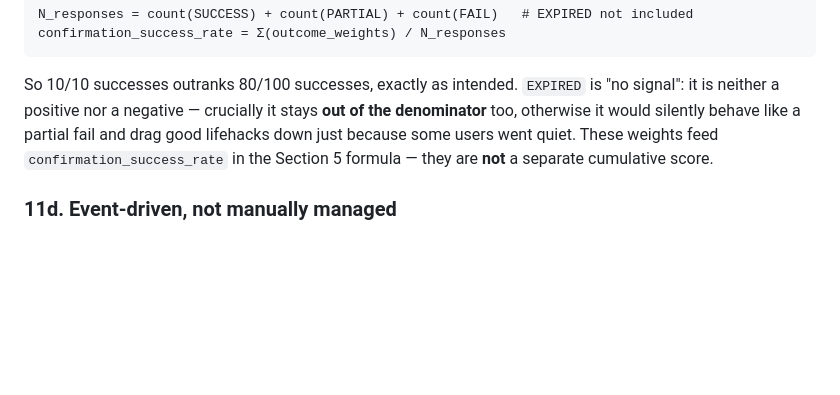
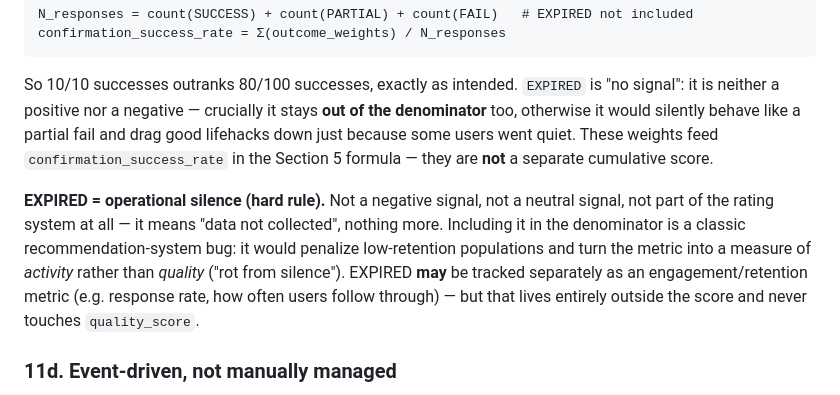
Before and after one commit to YarikRog/BOOST, a Markdown page: PRODUCT_LOGIC.md, the part around the change. Drawn GitHub-style; blank space fills up the shorter version.

Commit message:
Lock EXPIRED as operational-silence (rating-excluded, engagement-trackable); add UX blueprint

```diff
--- a/PRODUCT_LOGIC.md
+++ b/PRODUCT_LOGIC.md
@@ -194,6 +194,8 @@ confirmation_success_rate = Σ(outcome_weights) / N_responses
 
 So 10/10 successes outranks 80/100 successes, exactly as intended. `EXPIRED` is "no signal": it is neither a positive nor a negative — crucially it stays **out of the denominator** too, otherwise it would silently behave like a partial fail and drag good lifehacks down just because some users went quiet. These weights feed `confirmation_success_rate` in the Section 5 formula — they are **not** a separate cumulative score.
 
+**EXPIRED = operational silence (hard rule).** Not a negative signal, not a neutral signal, not part of the rating system at all — it means "data not collected", nothing more. Including it in the denominator is a classic recommendation-system bug: it would penalize low-retention populations and turn the metric into a measure of *activity* rather than *quality* ("rot from silence"). EXPIRED **may** be tracked separately as an engagement/retention metric (e.g. response rate, how often users follow through) — but that lives entirely outside the score and never touches `quality_score`.
+
 ### 11d. Event-driven, not manually managed
 
 The whole lifecycle is event/trigger driven (publish, take-into-work, check-event, confirm, decay) — there is no human "quality manager" step anywhere. The one retention dependency is the delayed check: if users don't return, confirmations stall. Mitigation is the batched bot reminder / summary ("у тебе 2 кейси очікують результат"), Section 4 — and the `EXPIRED` state ensures stalled work-items self-clear instead of blocking slots.
```
Also changed, not shown: UX_BLUEPRINT.md (added, +190 -0 lines).
